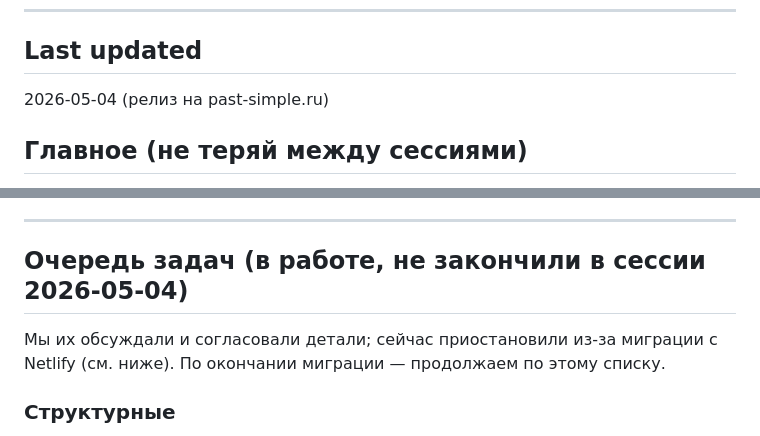
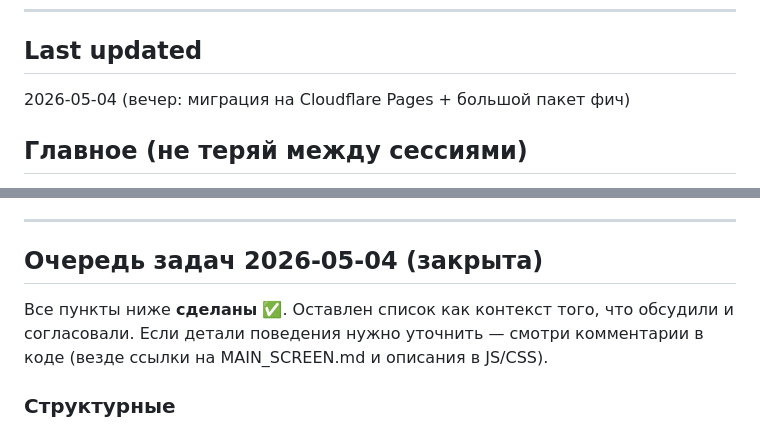
Before and after one commit to Qrootto/chronos, a Markdown page: SESSION.md, 2 parts joined by grey strips. GitHub-like rendering.

Commit message:
SESSION.md: пометить очередь задач 2026-05-04 как закрытую
Все 7 пунктов + bug fix + миграция Netlify → Cloudflare Pages —
сделаны и в проде.

```diff
--- a/SESSION.md
+++ b/SESSION.md
@@ -5,7 +5,7 @@
 ---
 
 ## Last updated
-2026-05-04 (релиз на past-simple.ru)
+2026-05-04 (вечер: миграция на Cloudflare Pages + большой пакет фич)
 
 ## Главное (не теряй между сессиями)
 
@@ -58,10 +58,11 @@
 
 ---
 
-## Очередь задач (в работе, не закончили в сессии 2026-05-04)
+## Очередь задач 2026-05-04 (закрыта)
 
-Мы их обсуждали и согласовали детали; сейчас приостановили из-за миграции
-с Netlify (см. ниже). По окончании миграции — продолжаем по этому списку.
+Все пункты ниже **сделаны** ✅. Оставлен список как контекст того, что
+обсудили и согласовали. Если детали поведения нужно уточнить — смотри
+комментарии в коде (везде ссылки на MAIN_SCREEN.md и описания в JS/CSS).
 
 ### Структурные
 
```
